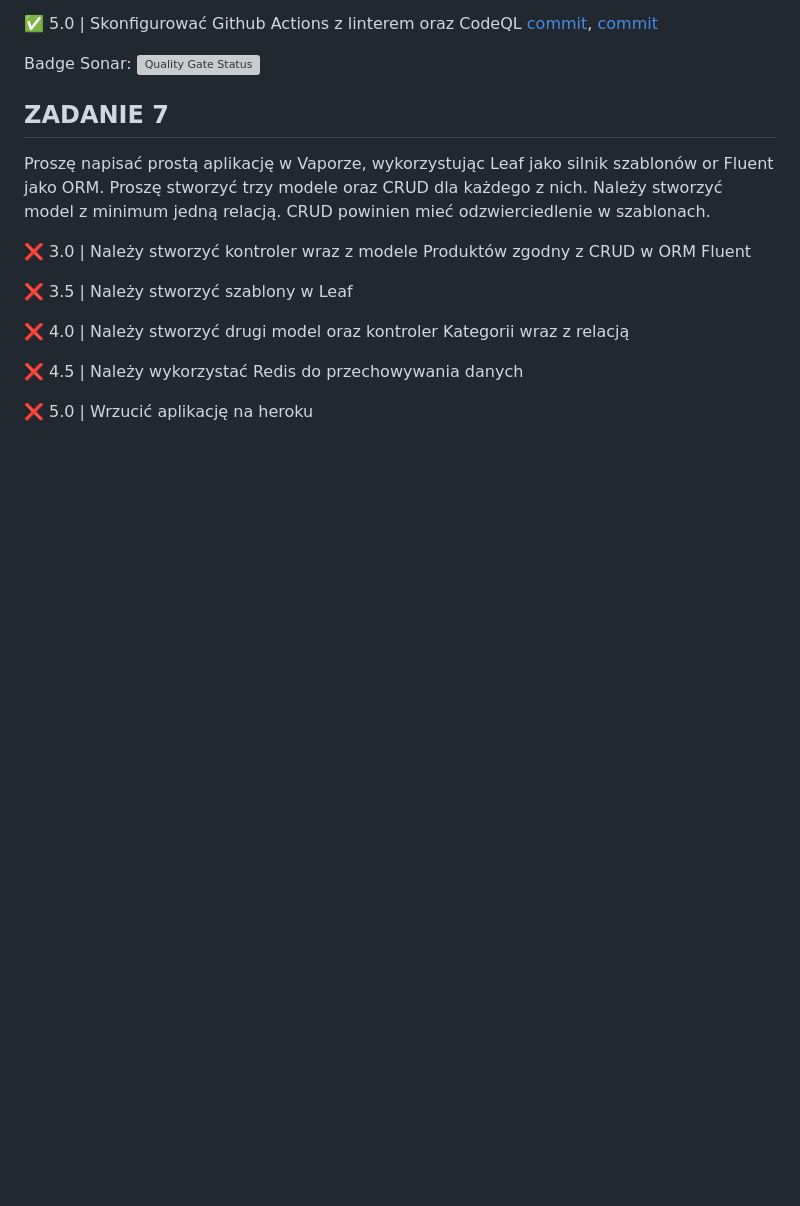
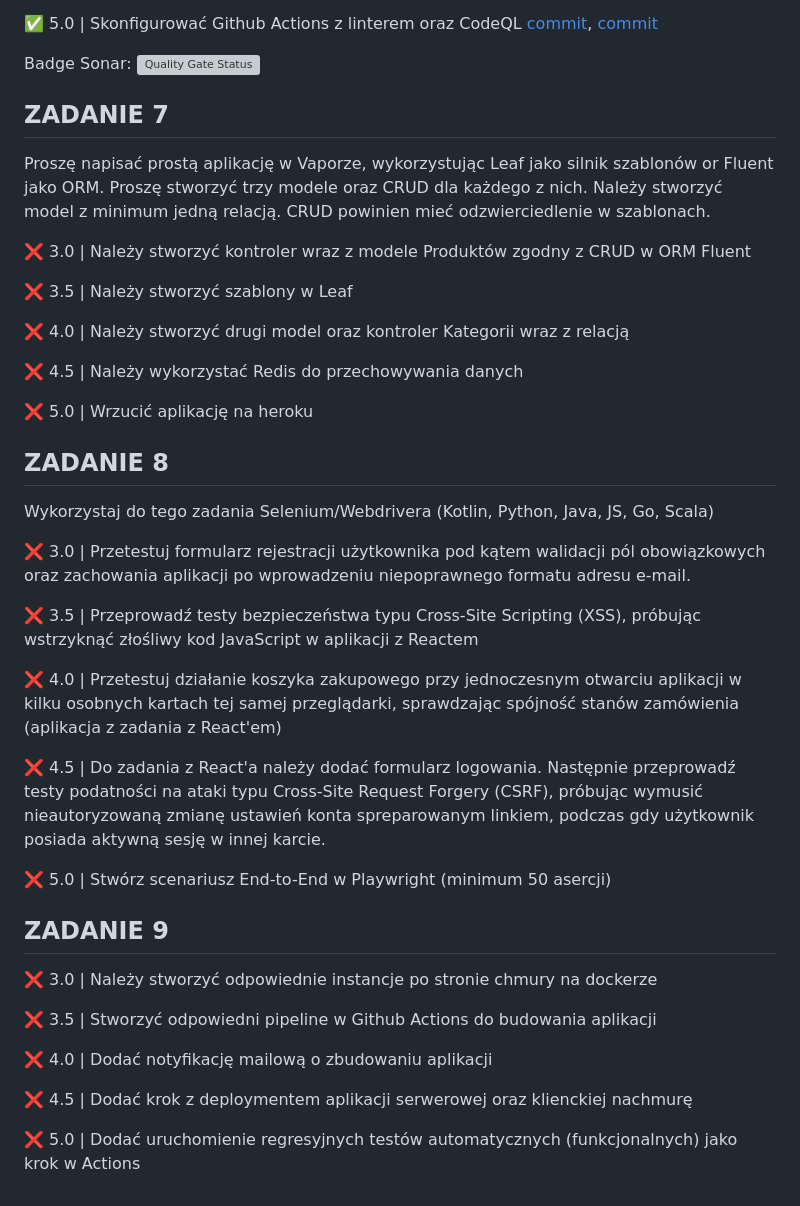
Before and after one commit to kmielniczek/projektowanie-obiektowe, a Markdown page: README.md, the part around the change. GitHub-like rendering; blank space fills up the shorter version; grey boxes are pictures that could not be loaded.

```diff
--- a/README.md
+++ b/README.md
@@ -124,3 +124,40 @@ CRUD powinien mieć odzwierciedlenie w szablonach.
 :x: 4.5 | Należy wykorzystać Redis do przechowywania danych
 
 :x: 5.0 | Wrzucić aplikację na heroku
+
+
+## **ZADANIE 8**
+Wykorzystaj do tego zadania Selenium/Webdrivera
+(Kotlin, Python, Java, JS, Go, Scala)
+
+:x: 3.0 | Przetestuj formularz rejestracji użytkownika pod kątem walidacji
+pól obowiązkowych oraz zachowania aplikacji po wprowadzeniu
+niepoprawnego formatu adresu e-mail.
+
+:x: 3.5 | Przeprowadź testy bezpieczeństwa typu Cross-Site Scripting (XSS),
+próbując wstrzyknąć złośliwy kod JavaScript w aplikacji z Reactem
+
+:x: 4.0 | Przetestuj działanie koszyka zakupowego przy jednoczesnym otwarciu
+aplikacji w kilku osobnych kartach tej samej przeglądarki, sprawdzając
+spójność stanów zamówienia (aplikacja z zadania z React'em)
+
+:x: 4.5 | Do zadania z React'a należy dodać formularz logowania. Następnie
+przeprowadź testy podatności na ataki typu Cross-Site Request Forgery
+(CSRF), próbując wymusić nieautoryzowaną zmianę ustawień konta
+spreparowanym linkiem, podczas gdy użytkownik posiada aktywną sesję w
+innej karcie.
+
+:x: 5.0 | Stwórz scenariusz End-to-End w Playwright (minimum 50 asercji)
+
+
+## **ZADANIE 9**
+:x: 3.0 | Należy stworzyć odpowiednie instancje po stronie chmury na dockerze
+
+:x: 3.5 | Stworzyć odpowiedni pipeline w Github Actions do budowania aplikacji
+
+:x: 4.0 | Dodać notyfikację mailową o zbudowaniu aplikacji
+
+:x: 4.5 | Dodać krok z deploymentem aplikacji serwerowej oraz klienckiej nachmurę
+
+:x: 5.0 | Dodać uruchomienie regresyjnych testów automatycznych
+(funkcjonalnych) jako krok w Actions
```
